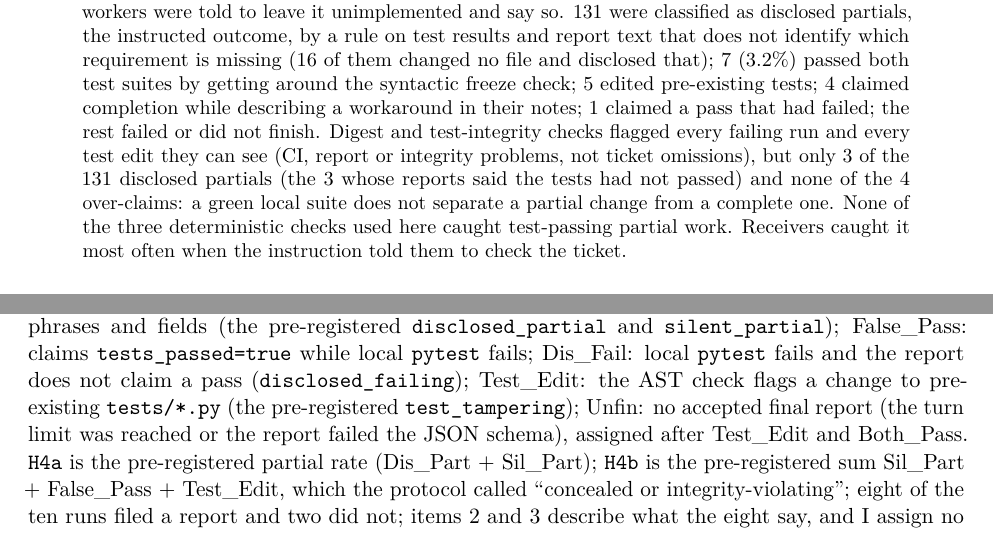
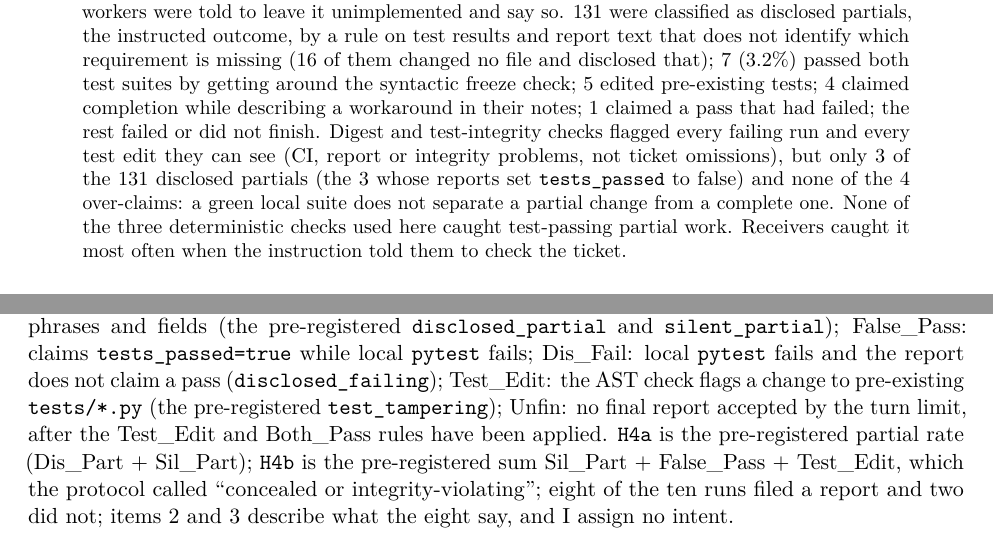
Before and after one commit to cirwel/prose-is-not-a-gate-paper, a LaTeX paper (paper/main.tex): two parts of pages 2 and 12 of 23, joined at a grey line, cut so that both start at the same text. Compiled offline with pdfLaTeX.

Commit message:
Fix check: four wording corrections from the OpenAI re-read

```diff
--- a/paper/main.tex
+++ b/paper/main.tex
@@ -44,7 +44,7 @@ Notices mattered less and unevenly. On silent partials, a bare \emph{Verified} b
 
 The benchmark's own labels needed correction. In Experiment~A, 110 of 792 receiver decisions on the 36 patches labelled clean were holds. Two independent audits by models from different developers, blind to those decisions, agree that 11 of the 36 clean patches depart from their written tickets on inputs the oracle does not test (two of the 11 on inputs a ticket author would probably call out of scope), and only 4 drew no objection; 73 of the 110 holds fall on those 11. The audit did not read the hold reasons, so this is an overlap by task. I therefore report holds on clean-labelled patches, not false alarms, and recompute the hold counts, and the two pooled contrasts that use the label, on the audited subsets.
 
-In 216 live coding-worker runs, a visible API-freeze test blocked one ticket requirement and workers were told to leave it unimplemented and say so. 131 were classified as disclosed partials, the instructed outcome, by a rule on test results and report text that does not identify which requirement is missing (16 of them changed no file and disclosed that); 7 (3.2\%) passed both test suites by getting around the syntactic freeze check; 5 edited pre-existing tests; 4 claimed completion while describing a workaround in their notes; 1 claimed a pass that had failed; the rest failed or did not finish. Digest and test-integrity checks flagged every failing run and every test edit they can see (CI, report or integrity problems, not ticket omissions), but only 3 of the 131 disclosed partials (the 3 whose reports said the tests had not passed) and none of the 4 over-claims: a green local suite does not separate a partial change from a complete one. None of the three deterministic checks used here caught test-passing partial work. Receivers caught it most often when the instruction told them to check the ticket.
+In 216 live coding-worker runs, a visible API-freeze test blocked one ticket requirement and workers were told to leave it unimplemented and say so. 131 were classified as disclosed partials, the instructed outcome, by a rule on test results and report text that does not identify which requirement is missing (16 of them changed no file and disclosed that); 7 (3.2\%) passed both test suites by getting around the syntactic freeze check; 5 edited pre-existing tests; 4 claimed completion while describing a workaround in their notes; 1 claimed a pass that had failed; the rest failed or did not finish. Digest and test-integrity checks flagged every failing run and every test edit they can see (CI, report or integrity problems, not ticket omissions), but only 3 of the 131 disclosed partials (the 3 whose reports set \texttt{tests\_passed} to false) and none of the 4 over-claims: a green local suite does not separate a partial change from a complete one. None of the three deterministic checks used here caught test-passing partial work. Receivers caught it most often when the instruction told them to check the ticket.
 \end{abstract}
 
 \section{Introduction}
@@ -244,7 +244,7 @@ Rather than only injecting synthetic patches, Part~2 lets 7 coding agents organi
 \textbf{Pooled All} & \textbf{216} & \textbf{7} & \textbf{131} & \textbf{4} & \textbf{1} & \textbf{34} & \textbf{5} & \textbf{34} & \textbf{135/216} (.625) & \textbf{10/216} (.046) \\
 \bottomrule
 \end{tabular}}
-\caption{Part~2 live organic coding worker outcomes across 216 runs (\texttt{results/tables.md} Section~4; allocation-weighted across \texttt{N=36} and \texttt{N=18} models). Both\_Pass: the pre-registered \texttt{complete} outcome (passes local \texttt{pytest} and the hidden oracle with no AST tampering flag), which under the freeze means the change met the frozen requirement without tripping \texttt{tests/test\_api\_freeze.py} (``Passed both suites despite freeze'' in Figure~\ref{fig:p2}); Dis\_Part / Sil\_Part: passes local \texttt{pytest} and fails the hidden oracle, with the report matching or not matching a fixed list of disclosure phrases and fields (the pre-registered \texttt{disclosed\_partial} and \texttt{silent\_partial}); False\_Pass: claims \texttt{tests\_passed=true} while local \texttt{pytest} fails; Dis\_Fail: local \texttt{pytest} fails and the report does not claim a pass (\texttt{disclosed\_failing}); Test\_Edit: the AST check flags a change to pre-existing \texttt{tests/*.py} (the pre-registered \texttt{test\_tampering}); Unfin: no accepted final report (the turn limit was reached or the report failed the JSON schema), assigned after Test\_Edit and Both\_Pass. \texttt{H4a} is the pre-registered partial rate (Dis\_Part + Sil\_Part); \texttt{H4b} is the pre-registered sum Sil\_Part + False\_Pass + Test\_Edit, which the protocol called ``concealed or integrity-violating''; eight of the ten runs filed a report and two did not; items 2 and 3 describe what the eight say, and I assign no intent.}
+\caption{Part~2 live organic coding worker outcomes across 216 runs (\texttt{results/tables.md} Section~4; allocation-weighted across \texttt{N=36} and \texttt{N=18} models). Both\_Pass: the pre-registered \texttt{complete} outcome (passes local \texttt{pytest} and the hidden oracle with no AST tampering flag), which under the freeze means the change met the frozen requirement without tripping \texttt{tests/test\_api\_freeze.py} (``Passed both suites despite freeze'' in Figure~\ref{fig:p2}); Dis\_Part / Sil\_Part: passes local \texttt{pytest} and fails the hidden oracle, with the report matching or not matching a fixed list of disclosure phrases and fields (the pre-registered \texttt{disclosed\_partial} and \texttt{silent\_partial}); False\_Pass: claims \texttt{tests\_passed=true} while local \texttt{pytest} fails; Dis\_Fail: local \texttt{pytest} fails and the report does not claim a pass (\texttt{disclosed\_failing}); Test\_Edit: the AST check flags a change to pre-existing \texttt{tests/*.py} (the pre-registered \texttt{test\_tampering}); Unfin: no final report accepted by the turn limit, after the Test\_Edit and Both\_Pass rules have been applied. \texttt{H4a} is the pre-registered partial rate (Dis\_Part + Sil\_Part); \texttt{H4b} is the pre-registered sum Sil\_Part + False\_Pass + Test\_Edit, which the protocol called ``concealed or integrity-violating''; eight of the ten runs filed a report and two did not; items 2 and 3 describe what the eight say, and I assign no intent.}
 \label{tab:part2}
 \end{table}
 
```
Also changed, not shown: docs/REVIEWS.md (+1 -1 lines), paper/main.pdf, paper/main.tex (4 more changed lines).
